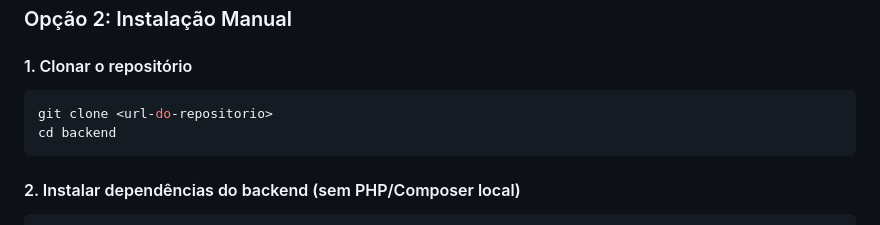
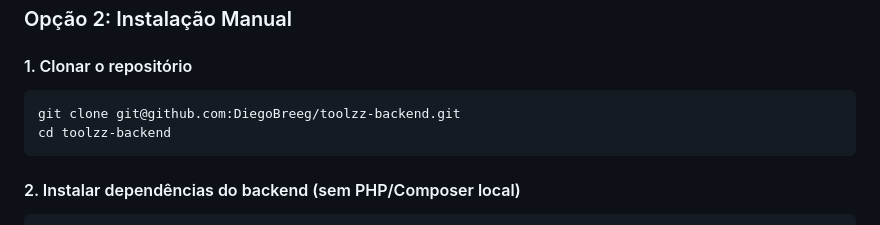
Before and after one commit to DiegoBreeg/toolzz-backend, a Markdown page: README.md, the part around the change. Rendered like a GitHub page.

Commit message:
Ajuste no md

````diff
--- a/README.md
+++ b/README.md
@@ -57,8 +57,8 @@ O script irá:
 #### 1. Clonar o repositório
 
 ```bash
-git clone <url-do-repositorio>
-cd backend
+git clone git@github.com:DiegoBreeg/toolzz-backend.git
+cd toolzz-backend
 ```
 
 #### 2. Instalar dependências do backend (sem PHP/Composer local)
````
